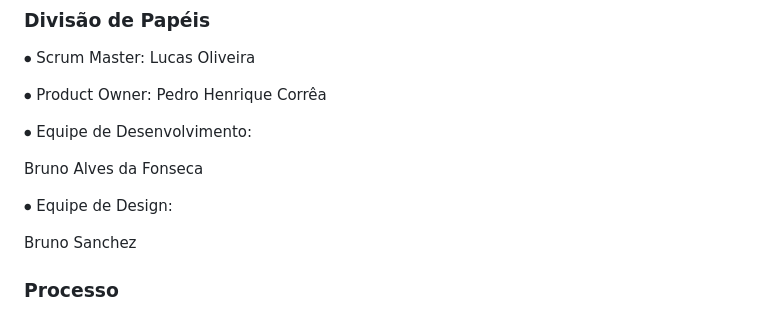
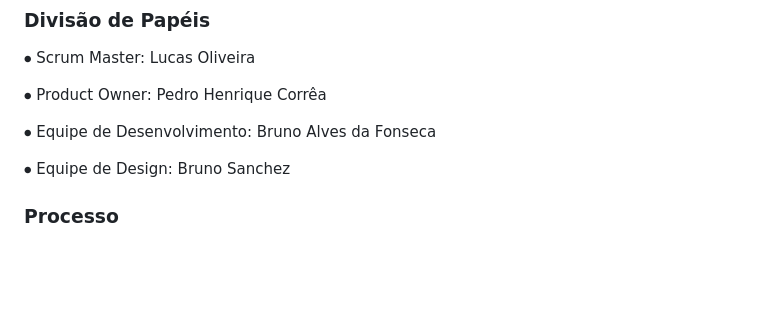
Before and after one commit to ICEI-PUC-Minas-PMV-ADS/pmv-ads-2023-1-e1-proj-web-t15-e1-proj-web-t15-time5-easymed, a Markdown page: docs/03-Metodologia.md, the part around the change. Drawn GitHub-style; blank space fills up the shorter version.

```diff
--- a/docs/03-Metodologia.md
+++ b/docs/03-Metodologia.md
@@ -34,13 +34,11 @@ etiquetas:
 
 ⦁ Product Owner: Pedro Henrique Corrêa
 
-⦁ Equipe de Desenvolvimento:
+⦁ Equipe de Desenvolvimento: Bruno Alves da Fonseca
 
-Bruno Alves da Fonseca
+⦁ Equipe de Design: Bruno Sanchez
 
-⦁ Equipe de Design:
 
-Bruno Sanchez
 
 ### Processo
 Para organização e distribuição das tarefas do projeto, a equipe está utilizando o Trello estruturado com as seguintes listas:
```
